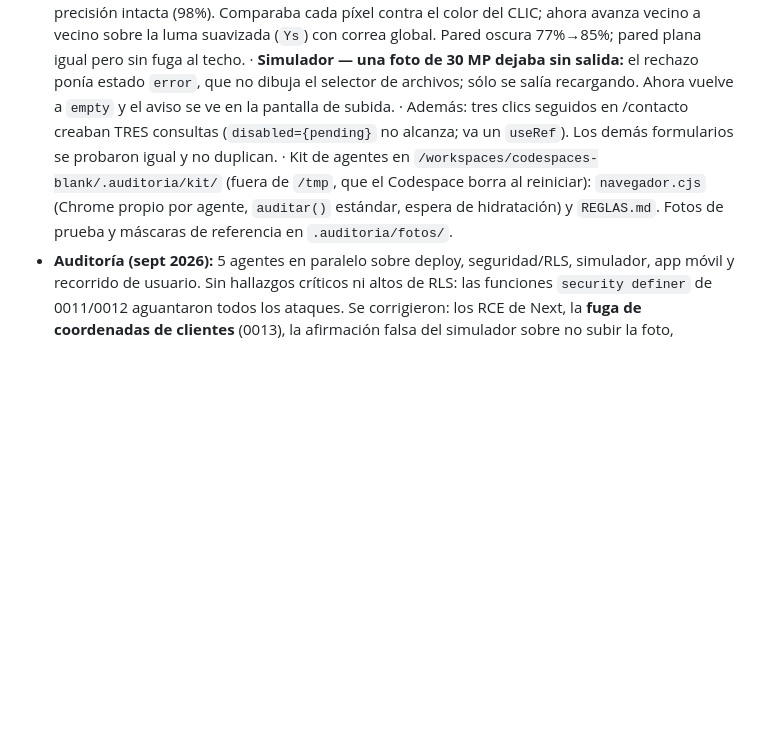
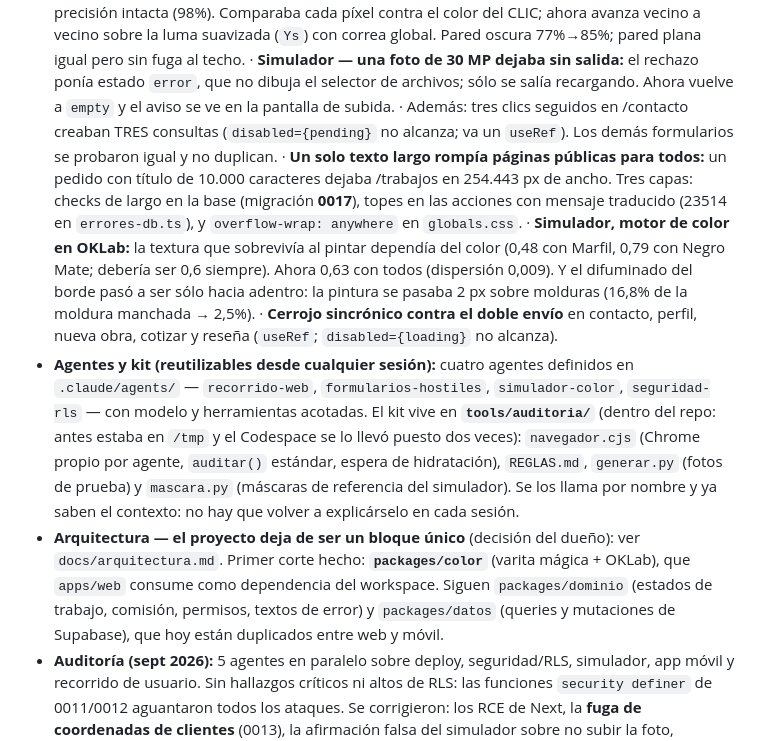
Before and after one commit to franco8706/pinturapro, a Markdown page: CLAUDE.md, the part around the change. Drawn GitHub-style; blank space fills up the shorter version.

Commit message:
docs: el plan para dejar de ser un monolito, y dónde viven ahora los agentes
Co-Authored-By: Claude Opus 5 <noreply@anthropic.com>

```diff
--- a/CLAUDE.md
+++ b/CLAUDE.md
@@ -18,7 +18,11 @@ Este es un monorepo Turborepo con una aplicación Next.js 15 (App Router) para u
   · **Simulador — la varita agarraba media pared.** Con luz de ventana tomaba el 54% de la pared (medido contra máscara de referencia); ahora 83%, con la precisión intacta (98%). Comparaba cada píxel contra el color del CLIC; ahora avanza vecino a vecino sobre la luma suavizada (`Ys`) con correa global. Pared oscura 77%→85%; pared plana igual pero sin fuga al techo.
   · **Simulador — una foto de 30 MP dejaba sin salida:** el rechazo ponía estado `error`, que no dibuja el selector de archivos; sólo se salía recargando. Ahora vuelve a `empty` y el aviso se ve en la pantalla de subida.
   · Además: tres clics seguidos en /contacto creaban TRES consultas (`disabled={pending}` no alcanza; va un `useRef`). Los demás formularios se probaron igual y no duplican.
-  · Kit de agentes en `/workspaces/codespaces-blank/.auditoria/kit/` (fuera de `/tmp`, que el Codespace borra al reiniciar): `navegador.cjs` (Chrome propio por agente, `auditar()` estándar, espera de hidratación) y `REGLAS.md`. Fotos de prueba y máscaras de referencia en `.auditoria/fotos/`.
+  · **Un solo texto largo rompía páginas públicas para todos:** un pedido con título de 10.000 caracteres dejaba /trabajos en 254.443 px de ancho. Tres capas: checks de largo en la base (migración **0017**), topes en las acciones con mensaje traducido (23514 en `errores-db.ts`), y `overflow-wrap: anywhere` en `globals.css`.
+  · **Simulador, motor de color en OKLab:** la textura que sobrevivía al pintar dependía del color (0,48 con Marfil, 0,79 con Negro Mate; debería ser 0,6 siempre). Ahora 0,63 con todos (dispersión 0,009). Y el difuminado del borde pasó a ser sólo hacia adentro: la pintura se pasaba 2 px sobre molduras (16,8% de la moldura manchada → 2,5%).
+  · **Cerrojo sincrónico contra el doble envío** en contacto, perfil, nueva obra, cotizar y reseña (`useRef`; `disabled={loading}` no alcanza).
+- **Agentes y kit (reutilizables desde cualquier sesión):** cuatro agentes definidos en `.claude/agents/` — `recorrido-web`, `formularios-hostiles`, `simulador-color`, `seguridad-rls` — con modelo y herramientas acotadas. El kit vive en **`tools/auditoria/`** (dentro del repo: antes estaba en `/tmp` y el Codespace se lo llevó puesto dos veces): `navegador.cjs` (Chrome propio por agente, `auditar()` estándar, espera de hidratación), `REGLAS.md`, `generar.py` (fotos de prueba) y `mascara.py` (máscaras de referencia del simulador). Se los llama por nombre y ya saben el contexto: no hay que volver a explicárselo en cada sesión.
+- **Arquitectura — el proyecto deja de ser un bloque único** (decisión del dueño): ver `docs/arquitectura.md`. Primer corte hecho: **`packages/color`** (varita mágica + OKLab), que `apps/web` consume como dependencia del workspace. Siguen `packages/dominio` (estados de trabajo, comisión, permisos, textos de error) y `packages/datos` (queries y mutaciones de Supabase), que hoy están duplicados entre web y móvil.
 - **Auditoría (sept 2026):** 5 agentes en paralelo sobre deploy, seguridad/RLS, simulador, app móvil y recorrido de usuario. Sin hallazgos críticos ni altos de RLS: las funciones `security definer` de 0011/0012 aguantaron todos los ataques. Se corrigieron: los RCE de Next, la **fuga de coordenadas de clientes** (0013), la afirmación falsa del simulador sobre no subir la foto, "pintores verificados" (que no existía), las afirmaciones sobre las marcas, y la desincronización de la app móvil con los triggers de 0009.
 - **Legales:** `/privacidad` y `/terminos` publicadas y linkeadas desde el footer. Hacen falta para la Ley 25.326 y porque **Facebook no aprueba la app OAuth sin URL de política de privacidad**. Tienen TODOs del dueño: razón social y revisión por un abogado.
 - **Fase 1 (marketing):** ✅ home, obras, obras/[slug], simulador, **colores** (nuevo), cotizar, nosotros, contacto.
```
Also changed, not shown: docs/arquitectura.md (added, +58 -0 lines).
